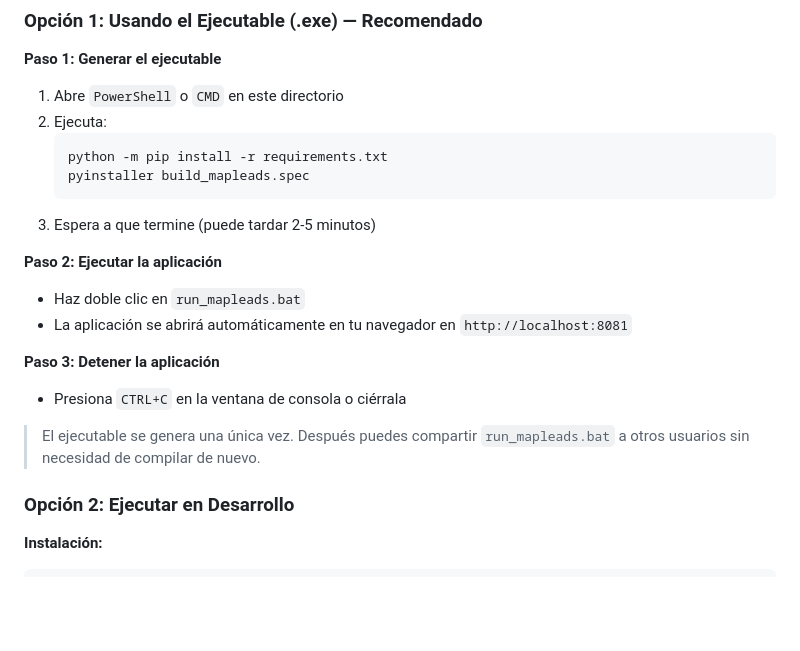
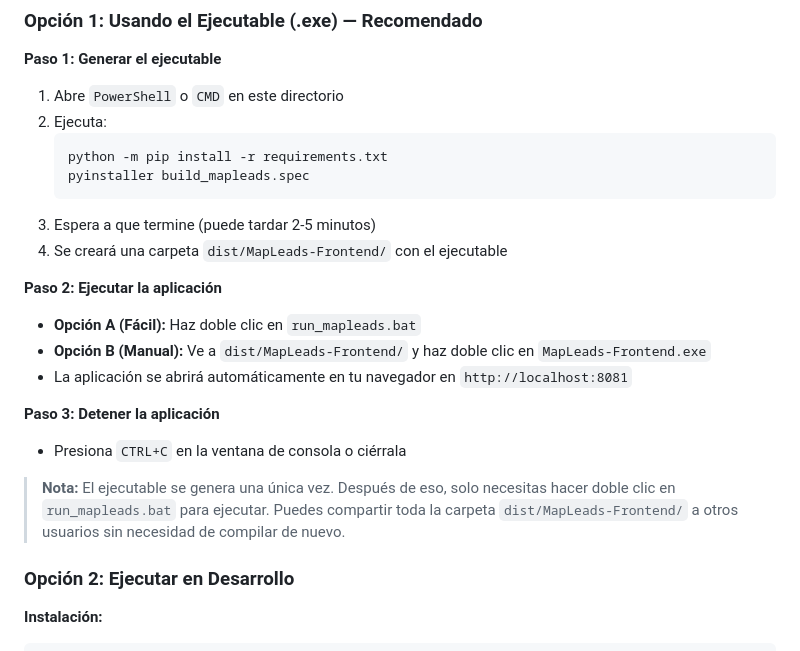
Before and after one commit to MiquelRoca18/leadsScraper, a Markdown page: scraperLead-web/README.md, the part around the change. GitHub-like rendering; blank space fills up the shorter version.

````diff
--- a/scraperLead-web/README.md
+++ b/scraperLead-web/README.md
@@ -18,15 +18,17 @@ Frontend de Scraper Lead — construido con **FastAPI + Jinja2**.
    pyinstaller build_mapleads.spec
    ```
 3. Espera a que termine (puede tardar 2-5 minutos)
+4. Se creará una carpeta `dist/MapLeads-Frontend/` con el ejecutable
 
 **Paso 2: Ejecutar la aplicación**
-- Haz doble clic en `run_mapleads.bat`
+- **Opción A (Fácil):** Haz doble clic en `run_mapleads.bat`
+- **Opción B (Manual):** Ve a `dist/MapLeads-Frontend/` y haz doble clic en `MapLeads-Frontend.exe`
 - La aplicación se abrirá automáticamente en tu navegador en `http://localhost:8081`
 
 **Paso 3: Detener la aplicación**
 - Presiona `CTRL+C` en la ventana de consola o ciérrala
 
-> El ejecutable se genera una única vez. Después puedes compartir `run_mapleads.bat` a otros usuarios sin necesidad de compilar de nuevo.
+> **Nota:** El ejecutable se genera una única vez. Después de eso, solo necesitas hacer doble clic en `run_mapleads.bat` para ejecutar. Puedes compartir toda la carpeta `dist/MapLeads-Frontend/` a otros usuarios sin necesidad de compilar de nuevo.
 
 ### Opción 2: Ejecutar en Desarrollo
 
````
Also changed, not shown: scraperLead-web/INSTALL.md (+11 -3 lines).
